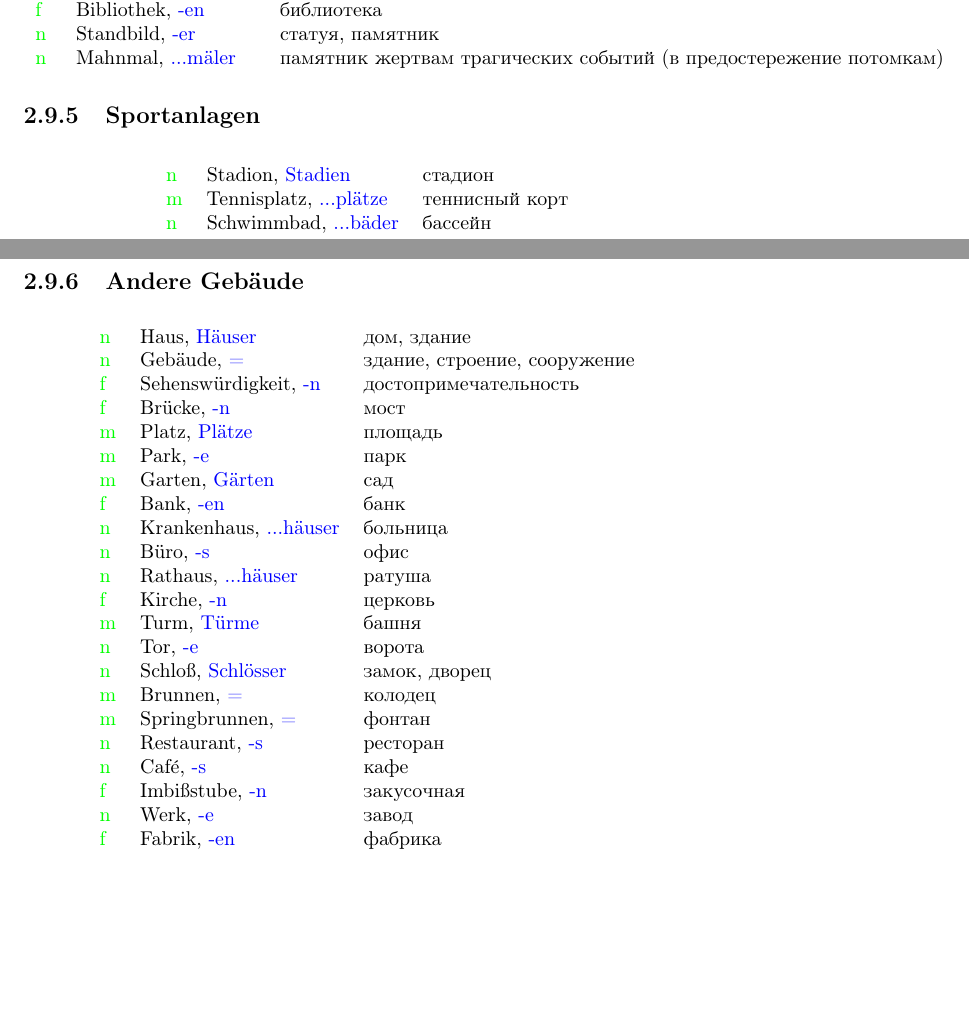
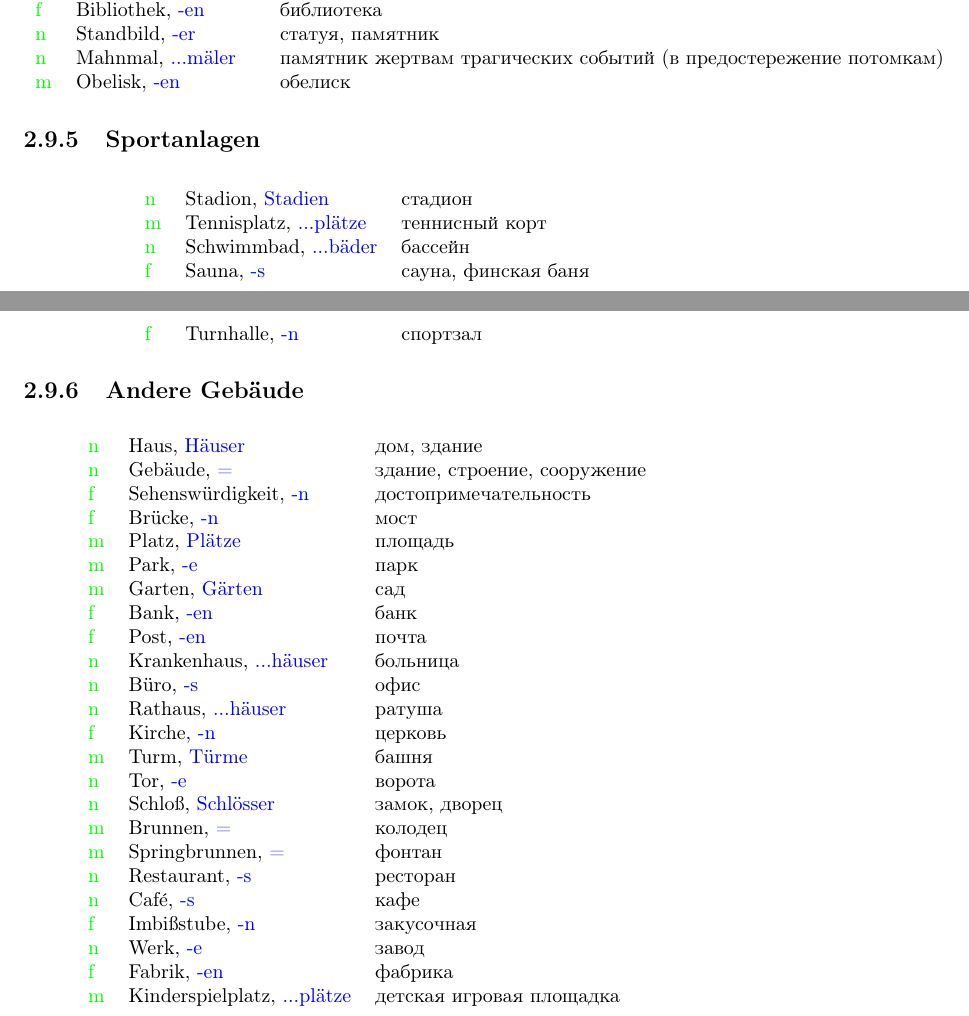
Before and after one commit to graukin/woerterbuch, a LaTeX document (src/Buch.tex, which reads src/woerter/stadt.tex): two parts of pages 15 and 16 of 16, joined at a grey line, cut so that both start at the same text, the shorter picture padded with empty space. Compiled offline with pdfLaTeX.

Commit message:
add data in stadt-block

```diff
--- a/src/woerter/stadt.tex
+++ b/src/woerter/stadt.tex
@@ -73,7 +73,8 @@
 \TSubst{f}{Freilichtb\"uhne}{-n}{театр под открытым небом} \\
 \TSubst{f}{Bibliothek}{-en}{библиотека} \\
 \TSubst{n}{Standbild}{-er}{статуя, памятник} \\
-\TSubst{n}{Mahnmal}{...m\"aler}{памятник жертвам трагических событий (в предостережение потомкам)}
+\TSubst{n}{Mahnmal}{...m\"aler}{памятник жертвам трагических событий (в предостережение потомкам)} \\
+\TSubst{m}{Obelisk}{-en}{обелиск}
 \end{longtable}
 
 \Subtitle{Sportanlagen}
@@ -81,7 +82,9 @@
 \begin{longtable}{lll}
 \TSubst{n}{Stadion}{Stadien}{стадион} \\
 \TSubst{m}{Tennisplatz}{...pl\"atze}{теннисный корт} \\
-\TSubst{n}{Schwimmbad}{...b\"ader}{бассейн}
+\TSubst{n}{Schwimmbad}{...b\"ader}{бассейн} \\
+\TSubst{f}{Sauna}{-s}{сауна, финская баня} \\
+\TSubst{f}{Turnhalle}{-n}{спортзал}
 \end{longtable}
 
 \Subtitle{Andere Geb\"aude}
@@ -95,6 +98,7 @@
 \TSubst{m}{Park}{-e}{парк} \\
 \TSubst{m}{Garten}{G\"arten}{сад} \\
 \TSubst{f}{Bank}{-en}{банк} \\
+\TSubst{f}{Post}{-en}{почта} \\
 \TSubst{n}{Krankenhaus}{...h\"auser}{больница} \\
 \TSubst{n}{B\"uro}{-s}{офис} \\
 \TSubst{n}{Rathaus}{...h\"auser}{ратуша} \\
@@ -108,5 +112,6 @@
 \TSubst{n}{Caf\'e}{-s}{кафе} \\
 \TSubst{f}{Imbi\ss stube}{-n}{закусочная} \\
 \TSubst{n}{Werk}{-e}{завод} \\
-\TSubst{f}{Fabrik}{-en}{фабрика}
+\TSubst{f}{Fabrik}{-en}{фабрика} \\
+\TSubst{m}{Kinderspielplatz}{...pl\"atze}{детская игровая площадка}
 \end{longtable}
```
